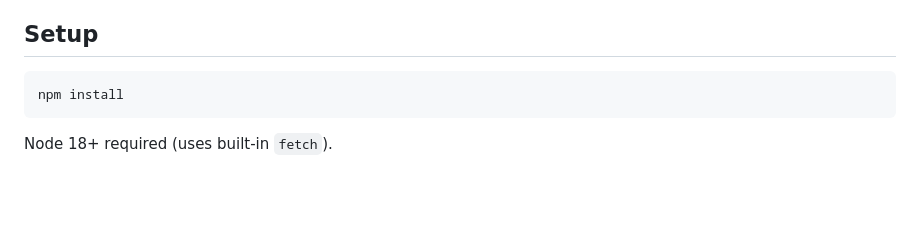
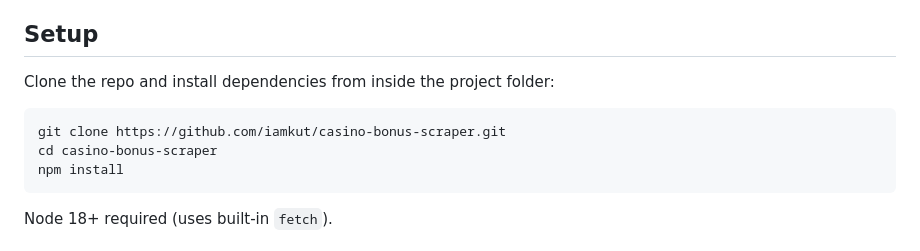
Before and after one commit to iamkut/casino-bonus-scraper, a Markdown page: README.md, the part around the change. Rendered like a GitHub page; blank space fills up the shorter version.

Commit message:
README: add clone + cd step before npm install

````diff
--- a/README.md
+++ b/README.md
@@ -11,7 +11,11 @@ Pulls bonus data for online casinos from a public comparison page, uses an LLM t
 
 ## Setup
 
+Clone the repo and install dependencies from inside the project folder:
+
 ```bash
+git clone https://github.com/iamkut/casino-bonus-scraper.git
+cd casino-bonus-scraper
 npm install
 ```
 
````
